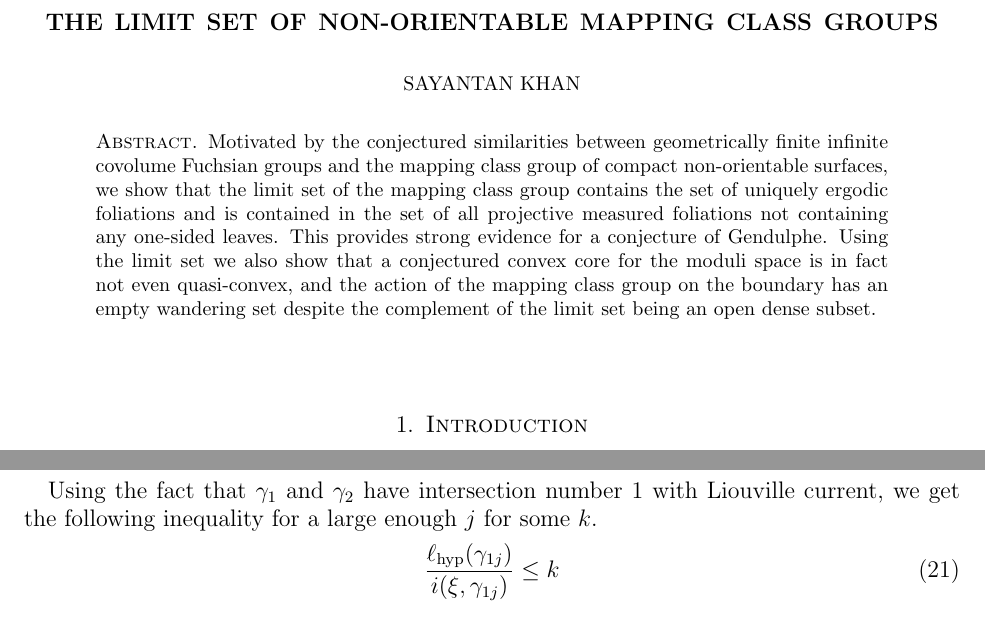
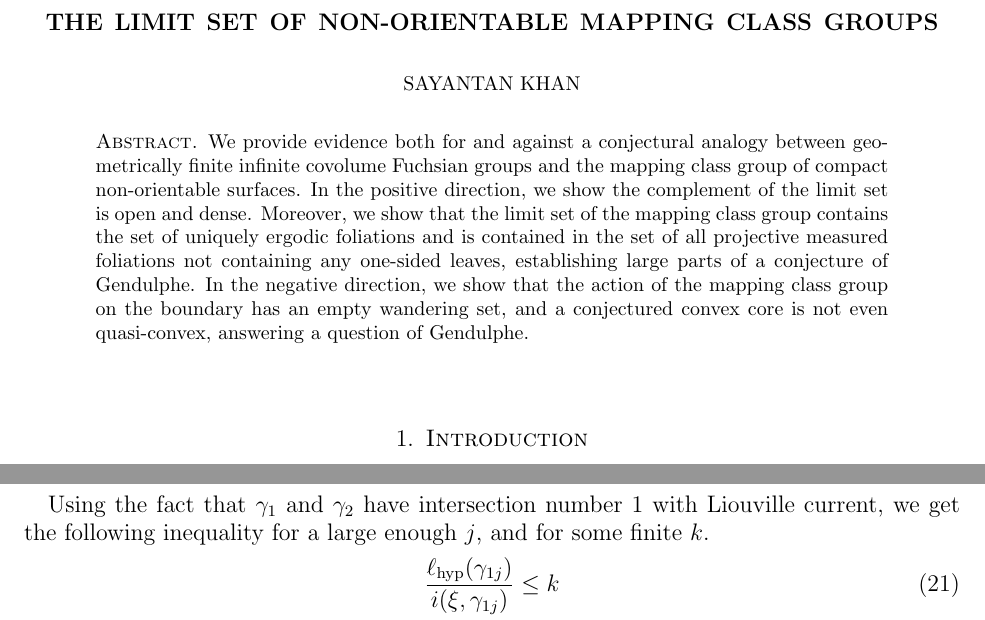
Before and after one commit to sayantangkhan/non-orientable-limit-set-v2, a LaTeX paper (main.tex): two parts of pages 1 and 14 of 31, joined at a grey line, cut so that both start at the same text. Compiled offline with pdfLaTeX.

Commit message:
Updated abstract

```diff
--- a/main.tex
+++ b/main.tex
@@ -17,10 +17,17 @@
 \begin{document}
 
 \begin{abstract}
-  Motivated by the conjectured similarities between geometrically finite infinite covolume Fuchsian groups and the mapping class group of compact non-orientable surfaces, we show that the limit set of the mapping class group contains the set of uniquely ergodic foliations and is contained in the set of all projective measured foliations not containing any one-sided leaves.
-  This provides strong evidence for a conjecture of Gendulphe.
-  Using the limit set we also show that a conjectured convex core for the moduli
-  space is in fact not even quasi-convex, and the action of the mapping class group on the boundary has an empty wandering set despite the complement of the limit set being an open dense subset.
+  We provide evidence both for and against a conjectural analogy between geometrically finite infinite covolume Fuchsian groups and the mapping class group of compact non-orientable surfaces.
+  In the positive direction, we show the complement of the limit set is open and dense.
+  Moreover, we show that the limit set of the mapping class group contains the set of uniquely ergodic foliations and is contained in the set of all projective measured foliations not containing any one-sided leaves, establishing large parts of a conjecture of Gendulphe.
+  In the negative direction, we show that the action of the mapping class group on the boundary has an empty wandering set, and a conjectured convex core is not even quasi-convex, answering a question of Gendulphe.
+  %
+  %we show that a conjectured convex core for the moduli space is in fact not eve n quasi-convex, answering a question of [], and the action of the mapping class group on the boundary has an empty wandering set.
+%
+ % Motivated by the conjectured similarities between geometrically finite infinite covolume Fuchsian groups and the mapping class group of compact non-orientable surfaces, we show that the limit set of the mapping class group contains the set of uniquely ergodic foliations and is contained in the set of all projective measured foliations not containing any one-sided leaves.
+  %This provides strong evidence for a conjecture of Gendulphe.
+  %Using the limit set we also show that a conjectured convex core for the moduli
+  %space is in fact not even quasi-convex, and the action of the mapping class group on the boundary has an empty wandering set despite the complement of the limit set being an open dense subset.
 \end{abstract}
 \maketitle
 
@@ -613,7 +620,7 @@ That will show that the $\kappa$ and $\gamma_1 \cup \gamma_2$ have approximately
     i(\xi, \gamma_{2j}^{\prime}) &\leq c_\xi \lhyp(\gamma_{2j}^{\prime}) \\
   \end{align}
 
-  Using the fact that $\gamma_1$ and $\gamma_2$ have intersection number $1$ with Liouville current, we get the following inequality for a large enough $j$ for some $k$.
+  Using the fact that $\gamma_1$ and $\gamma_2$ have intersection number $1$ with Liouville current, we get the following inequality for a large enough $j$, and for some finite $k$.
   \begin{align}
     \label{eq:9}
     \frac{\lhyp(\gamma_{1j})}{i(\xi, \gamma_{1j})} &\leq k \\
```
